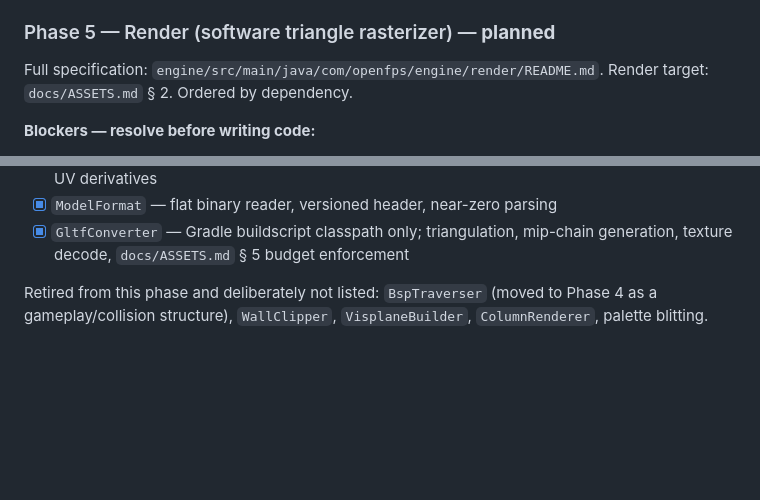
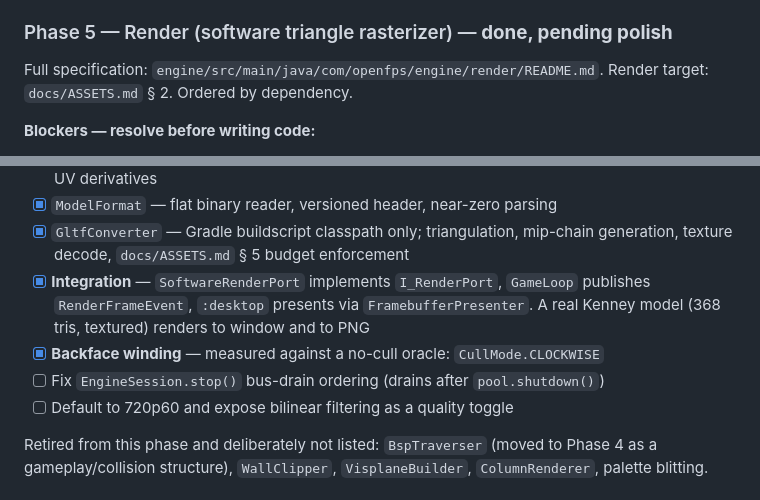
Before and after one commit to nicholashutter/OpenFPS, a Markdown page: PLAN.md, 2 parts joined by grey strips. GitHub-like rendering; blank space fills up the shorter version.

```diff
--- a/PLAN.md
+++ b/PLAN.md
@@ -431,7 +431,7 @@ The Gradle **wrapper is pinned at 8.13**, not 8.10: `gdx-backend-android 1.14.2
 - [ ] `MapLoader` — read THINGS / LINEDEFS / SECTORS from WAD
 - [ ] `BspTraverser` — leaf lookup, reused in both gameplay and render
 
-### Phase 5 — Render (software triangle rasterizer) — **planned**
+### Phase 5 — Render (software triangle rasterizer) — **done, pending polish**
 
 Full specification: `engine/src/main/java/com/openfps/engine/render/README.md`.
 Render target: `docs/ASSETS.md` § 2. Ordered by dependency.
@@ -450,6 +450,10 @@ Render target: `docs/ASSETS.md` § 2. Ordered by dependency.
 - [x] `TextureSampler` — bilinear with the −0.5 texel-centre offset, per-segment mip selection from UV derivatives
 - [x] `ModelFormat` — flat binary reader, versioned header, near-zero parsing
 - [x] `GltfConverter` — Gradle buildscript classpath only; triangulation, mip-chain generation, texture decode, `docs/ASSETS.md` § 5 budget enforcement
+- [x] **Integration** — `SoftwareRenderPort` implements `I_RenderPort`, `GameLoop` publishes `RenderFrameEvent`, `:desktop` presents via `FramebufferPresenter`. A real Kenney model (368 tris, textured) renders to window and to PNG
+- [x] **Backface winding** — measured against a no-cull oracle: `CullMode.CLOCKWISE`
+- [ ] Fix `EngineSession.stop()` bus-drain ordering (drains after `pool.shutdown()`)
+- [ ] Default to 720p60 and expose bilinear filtering as a quality toggle
 
 Retired from this phase and deliberately not listed: `BspTraverser` (moved to Phase 4 as a gameplay/collision structure), `WallClipper`, `VisplaneBuilder`, `ColumnRenderer`, palette blitting.
 
```
Also changed, not shown: 1 other file.
